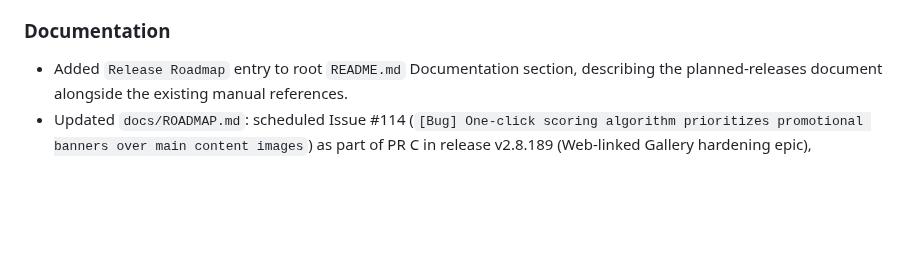
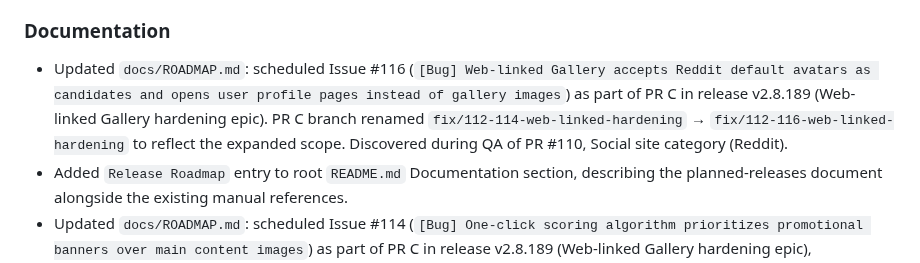
Before and after one commit to del-Pacifico/Mass-Image-Downloader, a Markdown page: CHANGELOG.md, the part around the change. Rendered like a GitHub page; blank space fills up the shorter version.

Commit message:
docs(changelog): record roadmap scheduling for issue #116 in v2.8.189 PR C

```diff
--- a/CHANGELOG.md
+++ b/CHANGELOG.md
@@ -25,6 +25,7 @@ For **planned** releases and release-train sequencing, see [`docs/ROADMAP.md`](d
 
 ### Documentation
 
+- Updated `docs/ROADMAP.md`: scheduled Issue #116 (`[Bug] Web-linked Gallery accepts Reddit default avatars as candidates and opens user profile pages instead of gallery images`) as part of PR C in release v2.8.189 (Web-linked Gallery hardening epic). PR C branch renamed `fix/112-114-web-linked-hardening` → `fix/112-116-web-linked-hardening` to reflect the expanded scope. Discovered during QA of PR #110, Social site category (Reddit).
 - Added `Release Roadmap` entry to root `README.md` Documentation section, describing the planned-releases document alongside the existing manual references.
 - Updated `docs/ROADMAP.md`: scheduled Issue #114 (`[Bug] One-click scoring algorithm prioritizes promotional banners over main content images`) as part of PR C in release v2.8.189 (Web-linked Gallery hardening epic), incorporating Adobe Stock QA evidence that broadens the candidate-detection scope on stock aggregator sites.
 - Added `docs/ROADMAP.md`: Release Roadmap as the single source of truth for planned releases, ordering all open work (issues and discussions) into versioned release trains (v2.8.187–v2.8.190) with explicit scope, dependencies, QA gates, and guiding principles. Cross-referenced from the Documentation Hub (`docs/README.md`), `CONTRIBUTING.md` (Release Process), `CHANGELOG.md` header, and `docs/project-overview-extended.md` (Contributions section).
```
